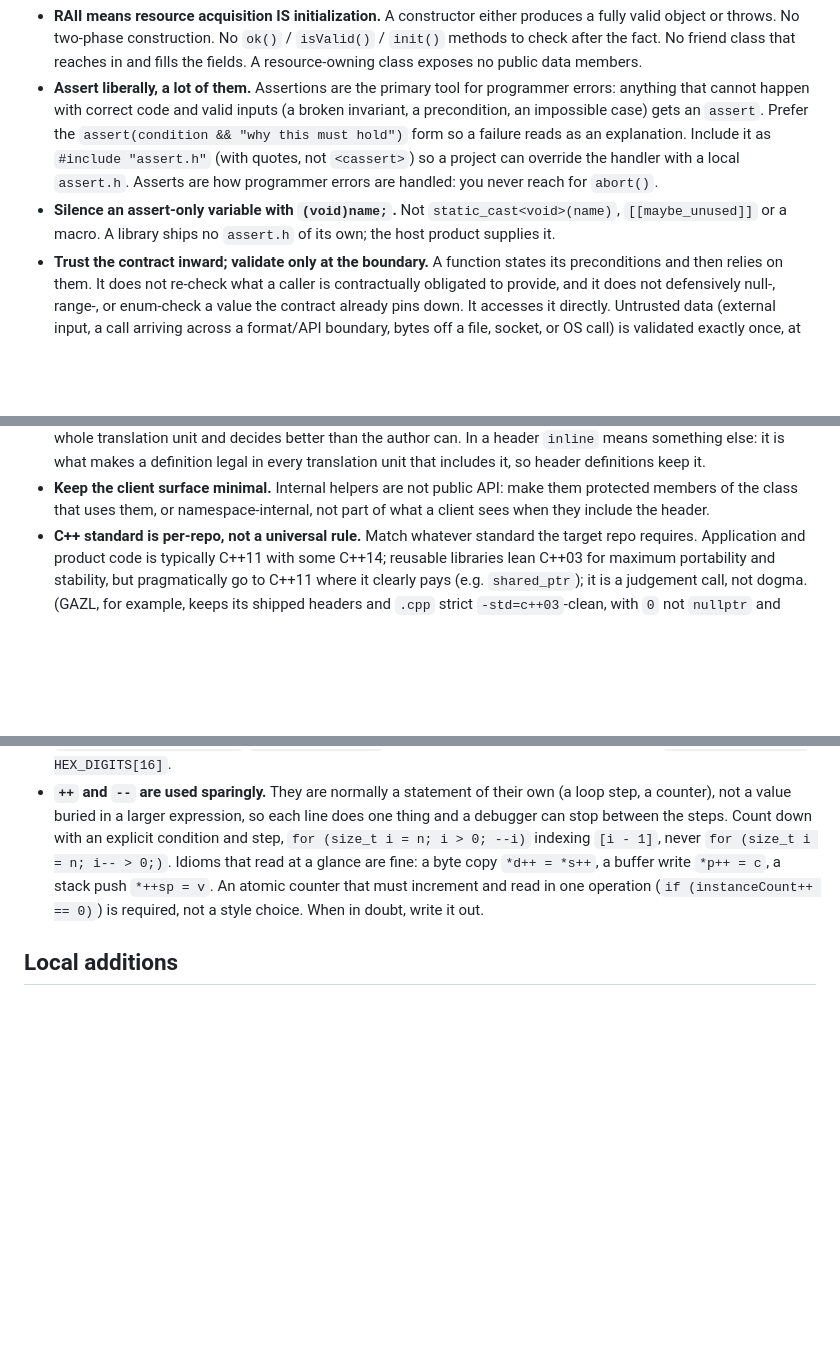
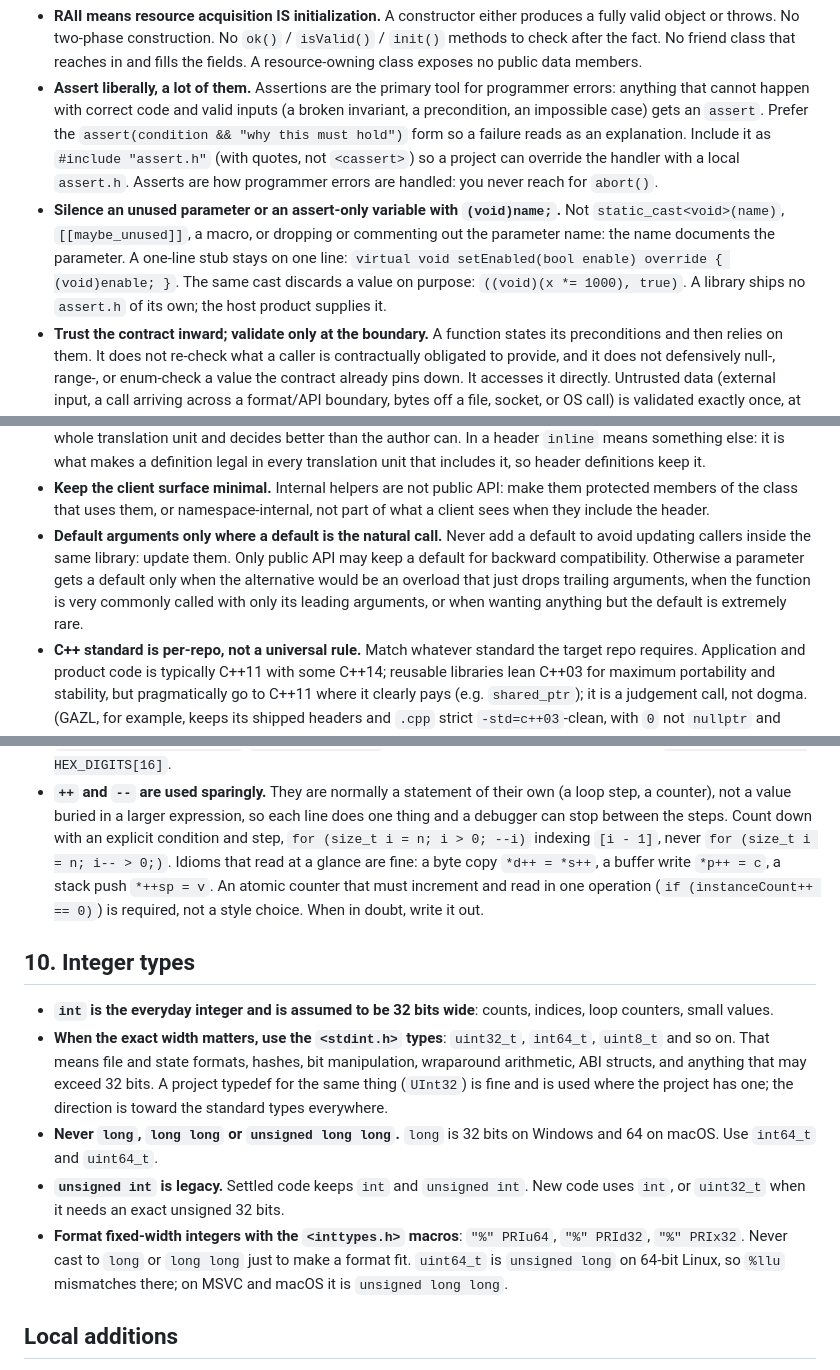
Before and after one commit to malstrom72/PikaScript, a Markdown page: docs/CodingStyle.md, 3 parts joined by grey strips. Rendered like a GitHub page; blank space fills up the shorter version.

Commit message:
Update coding style guide to 2026-10-19

```diff
--- a/docs/CodingStyle.md
+++ b/docs/CodingStyle.md
@@ -24,8 +24,11 @@ These are the most important principles in the codebase. Get them wrong and the
   Prefer the `assert(condition && "why this must hold")` form so a failure reads as an explanation. Include it as
   `#include "assert.h"` (with quotes, not `<cassert>`) so a project can override the handler with a local `assert.h`.
   Asserts are how programmer errors are handled: you never reach for `abort()`.
-- **Silence an assert-only variable with `(void)name;`.** Not `static_cast<void>(name)`, `[[maybe_unused]]` or a
-  macro. A library ships no `assert.h` of its own; the host product supplies it.
+- **Silence an unused parameter or an assert-only variable with `(void)name;`.** Not `static_cast<void>(name)`,
+  `[[maybe_unused]]`, a macro, or dropping or commenting out the parameter name: the name documents the parameter. A
+  one-line stub stays on one line: `virtual void setEnabled(bool enable) override { (void)enable; }`. The same cast
+  discards a value on purpose: `((void)(x *= 1000), true)`. A library ships no `assert.h` of its own; the host product
+  supplies it.
 - **Trust the contract inward; validate only at the boundary.** A function states its preconditions and then relies on
   them. It does not re-check what a caller is contractually obligated to provide, and it does not defensively null-,
   range-, or enum-check a value the contract already pins down. It accesses it directly. Untrusted data (external
@@ -107,6 +110,10 @@ These are the most important principles in the codebase. Get them wrong and the
   what makes a definition legal in every translation unit that includes it, so header definitions keep it.
 - **Keep the client surface minimal.** Internal helpers are not public API: make them protected members of the class
   that uses them, or namespace-internal, not part of what a client sees when they include the header.
+- **Default arguments only where a default is the natural call.** Never add a default to avoid updating callers inside
+  the same library: update them. Only public API may keep a default for backward compatibility. Otherwise a parameter
+  gets a default only when the alternative would be an overload that just drops trailing arguments, when the function
+  is very commonly called with only its leading arguments, or when wanting anything but the default is extremely rare.
 - **C++ standard is per-repo, not a universal rule.** Match whatever standard the target repo requires. Application and
   product code is typically C++11 with some C++14; reusable libraries lean C++03 for maximum portability and stability,
   but pragmatically go to C++11 where it clearly pays (e.g. `shared_ptr`); it is a judgement call, not dogma. (GAZL, for
@@ -246,6 +253,21 @@ These are the most important principles in the codebase. Get them wrong and the
   `*p++ = c`, a stack push `*++sp = v`. An atomic counter that must increment and read in one operation
   (`if (instanceCount++ == 0)`) is required, not a style choice. When in doubt, write it out.
 
+## 10. Integer types
+
+- **`int` is the everyday integer and is assumed to be 32 bits wide**: counts, indices, loop counters, small values.
+- **When the exact width matters, use the `<stdint.h>` types**: `uint32_t`, `int64_t`, `uint8_t` and so on. That means
+  file and state formats, hashes, bit manipulation, wraparound arithmetic, ABI structs, and anything that may exceed 32
+  bits. A project typedef for the same thing (`UInt32`) is fine and is used where the project has one; the direction is
+  toward the standard types everywhere.
+- **Never `long`, `long long` or `unsigned long long`.** `long` is 32 bits on Windows and 64 on macOS. Use `int64_t` and
+  `uint64_t`.
+- **`unsigned int` is legacy.** Settled code keeps `int` and `unsigned int`. New code uses `int`, or `uint32_t` when it
+  needs an exact unsigned 32 bits.
+- **Format fixed-width integers with the `<inttypes.h>` macros**: `"%" PRIu64`, `"%" PRId32`, `"%" PRIx32`. Never cast
+  to `long` or `long long` just to make a format fit. `uint64_t` is `unsigned long` on 64-bit Linux, so `%llu`
+  mismatches there; on MSVC and macOS it is `unsigned long long`.
+
 ## Local additions
 
 A project's own rules go here, below this line, and nowhere else in this file. This section is empty in the copy the
```
Also changed, not shown: other parts of docs/CodingStyle.md (+1 -1 lines).
